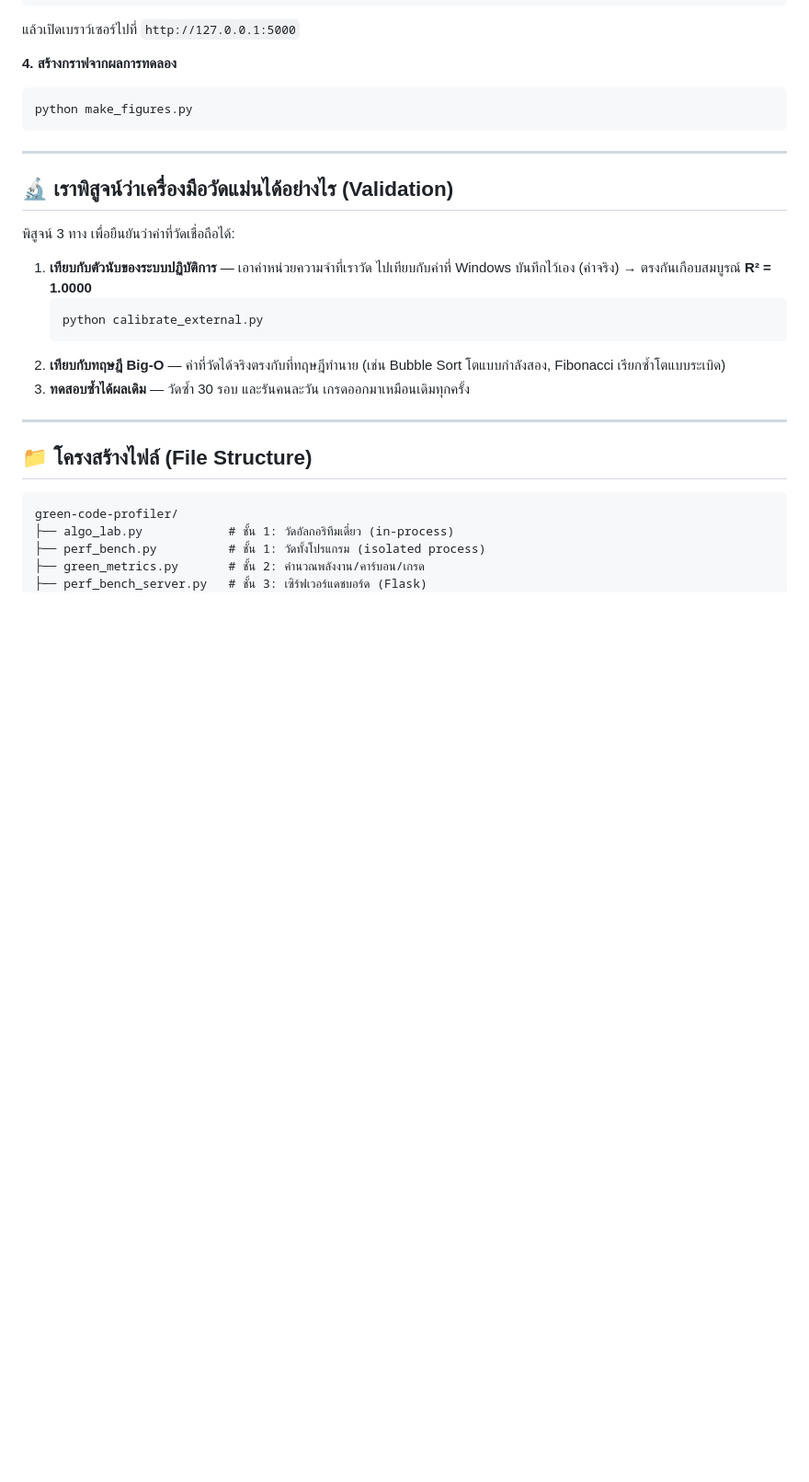
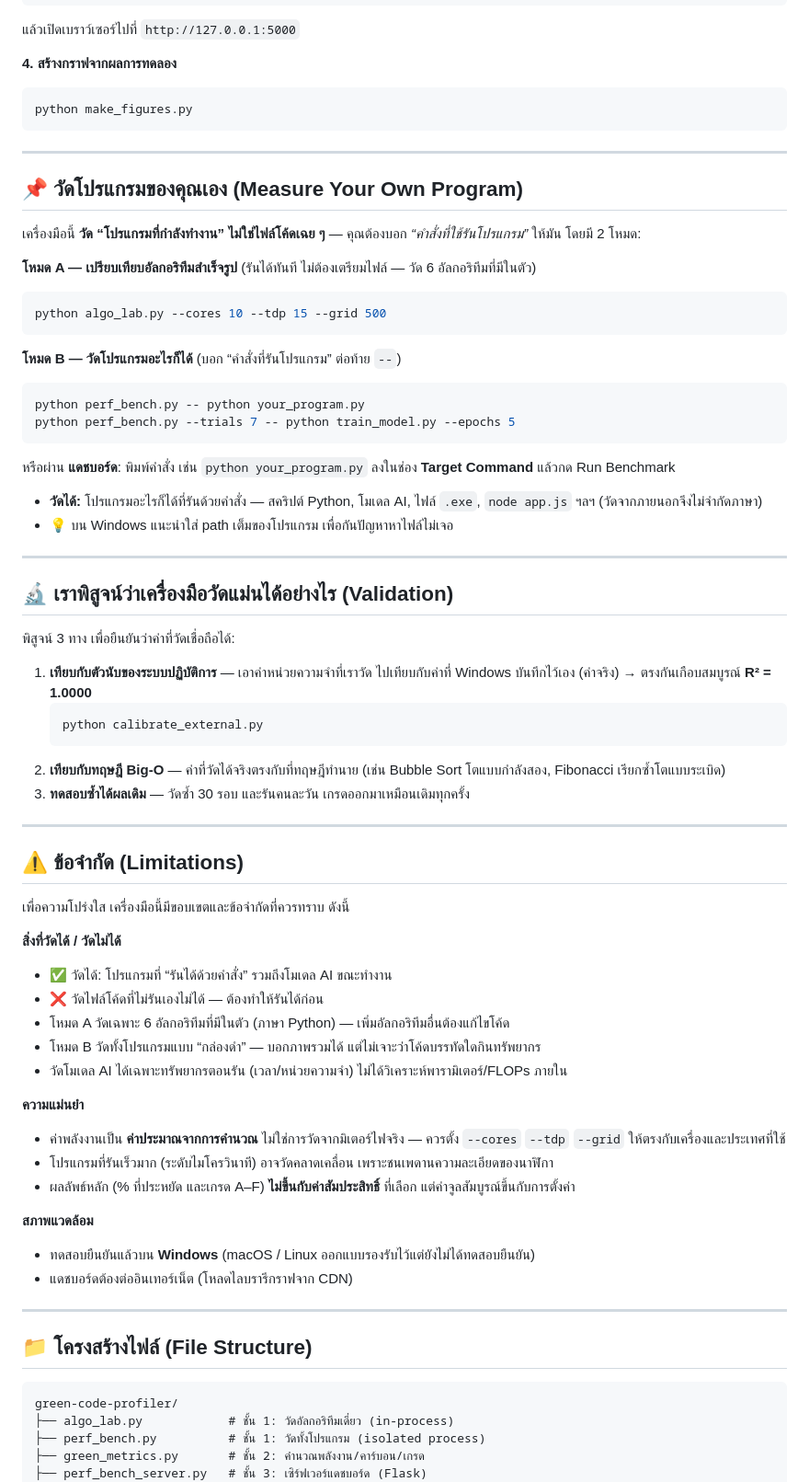
Before and after one commit to pichetpim2015-alt/green-code-profiler, a Markdown page: README.md, the part around the change. Shown at 92% size. Rendered like a GitHub page; blank space fills up the shorter version.

````diff
--- a/README.md
+++ b/README.md
@@ -104,6 +104,30 @@ python make_figures.py
 
 ---
 
+## 📌 วัดโปรแกรมของคุณเอง (Measure Your Own Program)
+
+เครื่องมือนี้ **วัด “โปรแกรมที่กำลังทำงาน” ไม่ใช่ไฟล์โค้ดเฉย ๆ** — คุณต้องบอก *“คำสั่งที่ใช้รันโปรแกรม”* ให้มัน โดยมี 2 โหมด:
+
+**โหมด A — เปรียบเทียบอัลกอริทึมสำเร็จรูป** (รันได้ทันที ไม่ต้องเตรียมไฟล์ — วัด 6 อัลกอริทึมที่มีในตัว)
+
+```bash
+python algo_lab.py --cores 10 --tdp 15 --grid 500
+```
+
+**โหมด B — วัดโปรแกรมอะไรก็ได้** (บอก “คำสั่งที่รันโปรแกรม” ต่อท้าย `--`)
+
+```bash
+python perf_bench.py -- python your_program.py
+python perf_bench.py --trials 7 -- python train_model.py --epochs 5
+```
+
+หรือผ่าน **แดชบอร์ด**: พิมพ์คำสั่ง เช่น `python your_program.py` ลงในช่อง **Target Command** แล้วกด Run Benchmark
+
+- **วัดได้:** โปรแกรมอะไรก็ได้ที่รันด้วยคำสั่ง — สคริปต์ Python, โมเดล AI, ไฟล์ `.exe`, `node app.js` ฯลฯ (วัดจากภายนอกจึงไม่จำกัดภาษา)
+- 💡 บน Windows แนะนำใส่ path เต็มของโปรแกรม เพื่อกันปัญหาหาไฟล์ไม่เจอ
+
+---
+
 ## 🔬 เราพิสูจน์ว่าเครื่องมือวัดแม่นได้อย่างไร (Validation)
 
 พิสูจน์ 3 ทาง เพื่อยืนยันว่าค่าที่วัดเชื่อถือได้:
@@ -114,6 +138,28 @@ python make_figures.py
    ```
 2. **เทียบกับทฤษฎี Big-O** — ค่าที่วัดได้จริงตรงกับที่ทฤษฎีทำนาย (เช่น Bubble Sort โตแบบกำลังสอง, Fibonacci เรียกซ้ำโตแบบระเบิด)
 3. **ทดสอบซ้ำได้ผลเดิม** — วัดซ้ำ 30 รอบ และรันคนละวัน เกรดออกมาเหมือนเดิมทุกครั้ง
+
+---
+
+## ⚠️ ข้อจำกัด (Limitations)
+
+เพื่อความโปร่งใส เครื่องมือนี้มีขอบเขตและข้อจำกัดที่ควรทราบ ดังนี้
+
+**สิ่งที่วัดได้ / วัดไม่ได้**
+- ✅ วัดได้: โปรแกรมที่ “รันได้ด้วยคำสั่ง” รวมถึงโมเดล AI ขณะทำงาน
+- ❌ วัดไฟล์โค้ดที่ไม่รันเองไม่ได้ — ต้องทำให้รันได้ก่อน
+- โหมด A วัดเฉพาะ 6 อัลกอริทึมที่มีในตัว (ภาษา Python) — เพิ่มอัลกอริทึมอื่นต้องแก้ไขโค้ด
+- โหมด B วัดทั้งโปรแกรมแบบ “กล่องดำ” — บอกภาพรวมได้ แต่ไม่เจาะว่าโค้ดบรรทัดใดกินทรัพยากร
+- วัดโมเดล AI ได้เฉพาะทรัพยากรตอนรัน (เวลา/หน่วยความจำ) ไม่ได้วิเคราะห์พารามิเตอร์/FLOPs ภายใน
+
+**ความแม่นยำ**
+- ค่าพลังงานเป็น **ค่าประมาณจากการคำนวณ** ไม่ใช่การวัดจากมิเตอร์ไฟจริง — ควรตั้ง `--cores` `--tdp` `--grid` ให้ตรงกับเครื่องและประเทศที่ใช้
+- โปรแกรมที่รันเร็วมาก (ระดับไมโครวินาที) อาจวัดคลาดเคลื่อน เพราะชนเพดานความละเอียดของนาฬิกา
+- ผลลัพธ์หลัก (% ที่ประหยัด และเกรด A–F) **ไม่ขึ้นกับค่าสัมประสิทธิ์** ที่เลือก แต่ค่าจูลสัมบูรณ์ขึ้นกับการตั้งค่า
+
+**สภาพแวดล้อม**
+- ทดสอบยืนยันแล้วบน **Windows** (macOS / Linux ออกแบบรองรับไว้แต่ยังไม่ได้ทดสอบยืนยัน)
+- แดชบอร์ดต้องต่ออินเทอร์เน็ต (โหลดไลบรารีกราฟจาก CDN)
 
 ---
 
````
